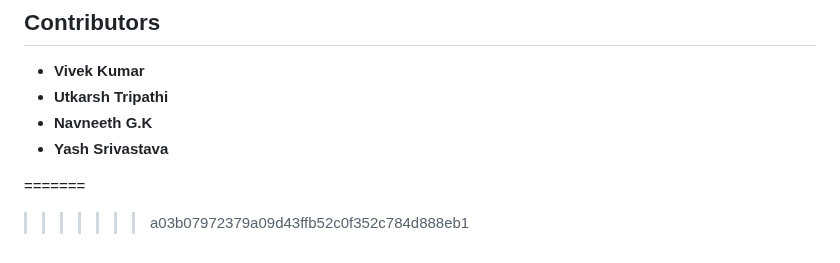
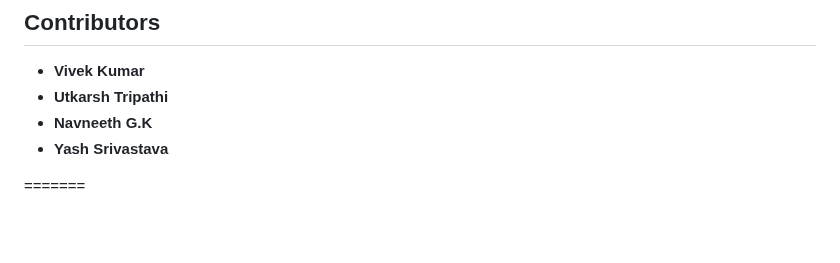
Before and after one commit to utkarshtripathi1685/Animal-Rescue-Finder, a Markdown page: README.md, the part around the change. Drawn GitHub-style; blank space fills up the shorter version.

```diff
--- a/README.md
+++ b/README.md
@@ -111,4 +111,3 @@ project-folder/
 - **Yash Srivastava**
 
 =======
->>>>>>> a03b07972379a09d43ffb52c0f352c784d888eb1
```
